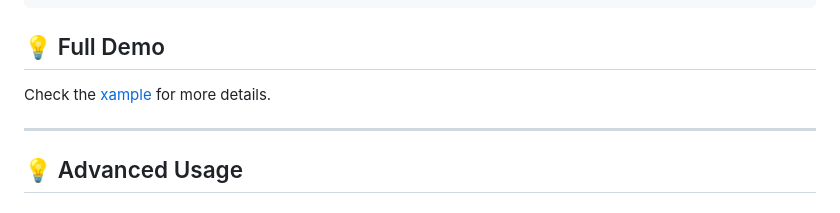
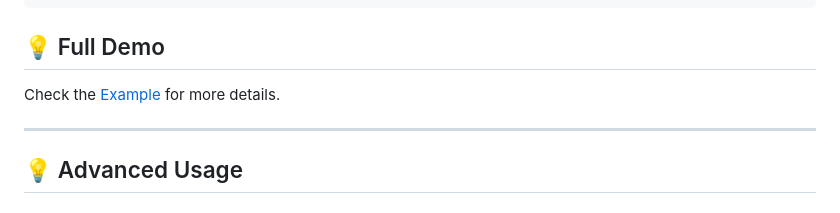
Before and after one commit to upperdo/upper_flutter_stores, a Markdown page: README.md, the part around the change. Rendered like a GitHub page.

Commit message:
docs: updated readme

````diff
--- a/README.md
+++ b/README.md
@@ -71,7 +71,7 @@ void main() {
 }
 ```
 ## 💡 Full Demo
-Check the [xample](https://github.com/upperdo/upper_flutter_stores) for more details.
+Check the [Example](https://github.com/upperdo/upper_flutter_stores) for more details.
 
 ---
 
````
